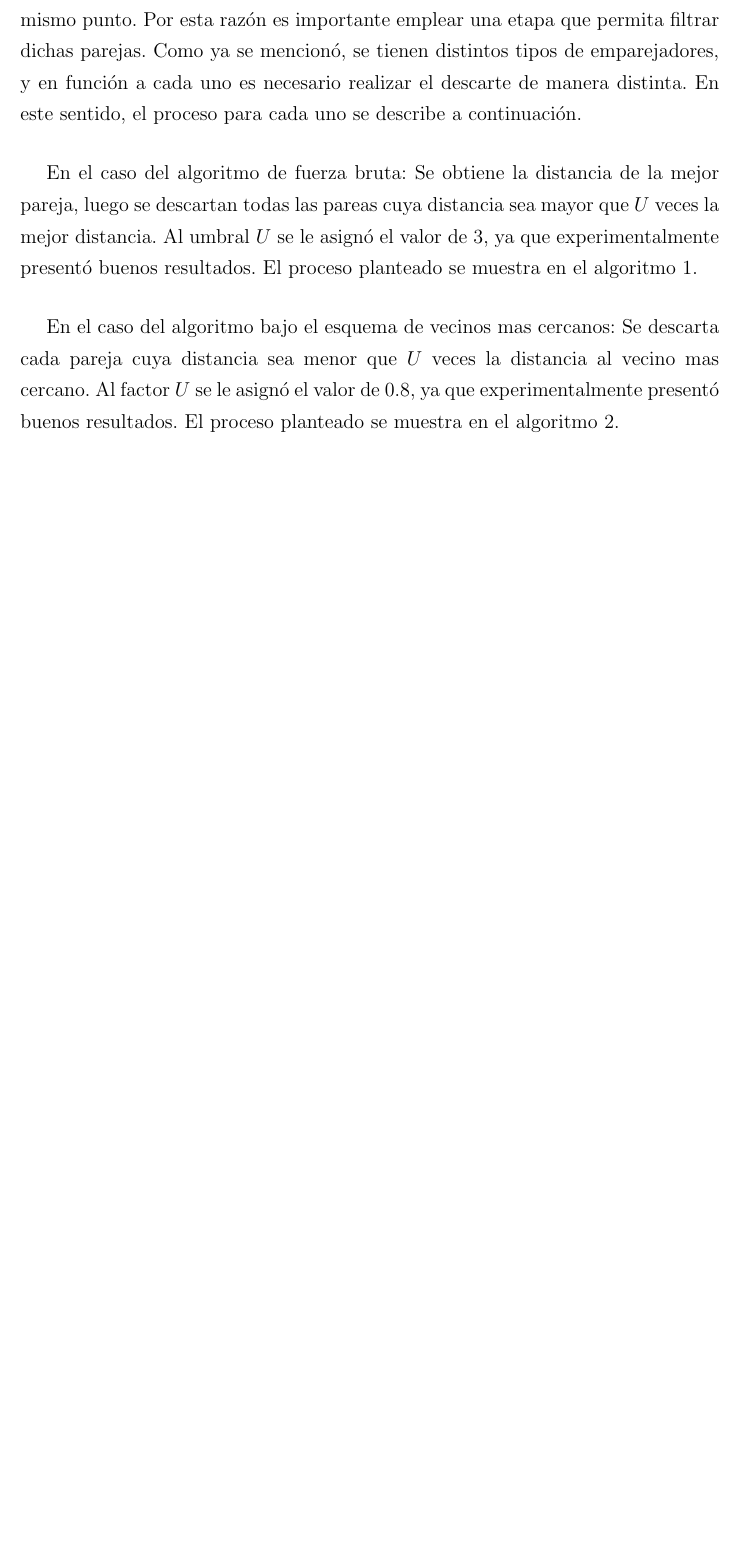
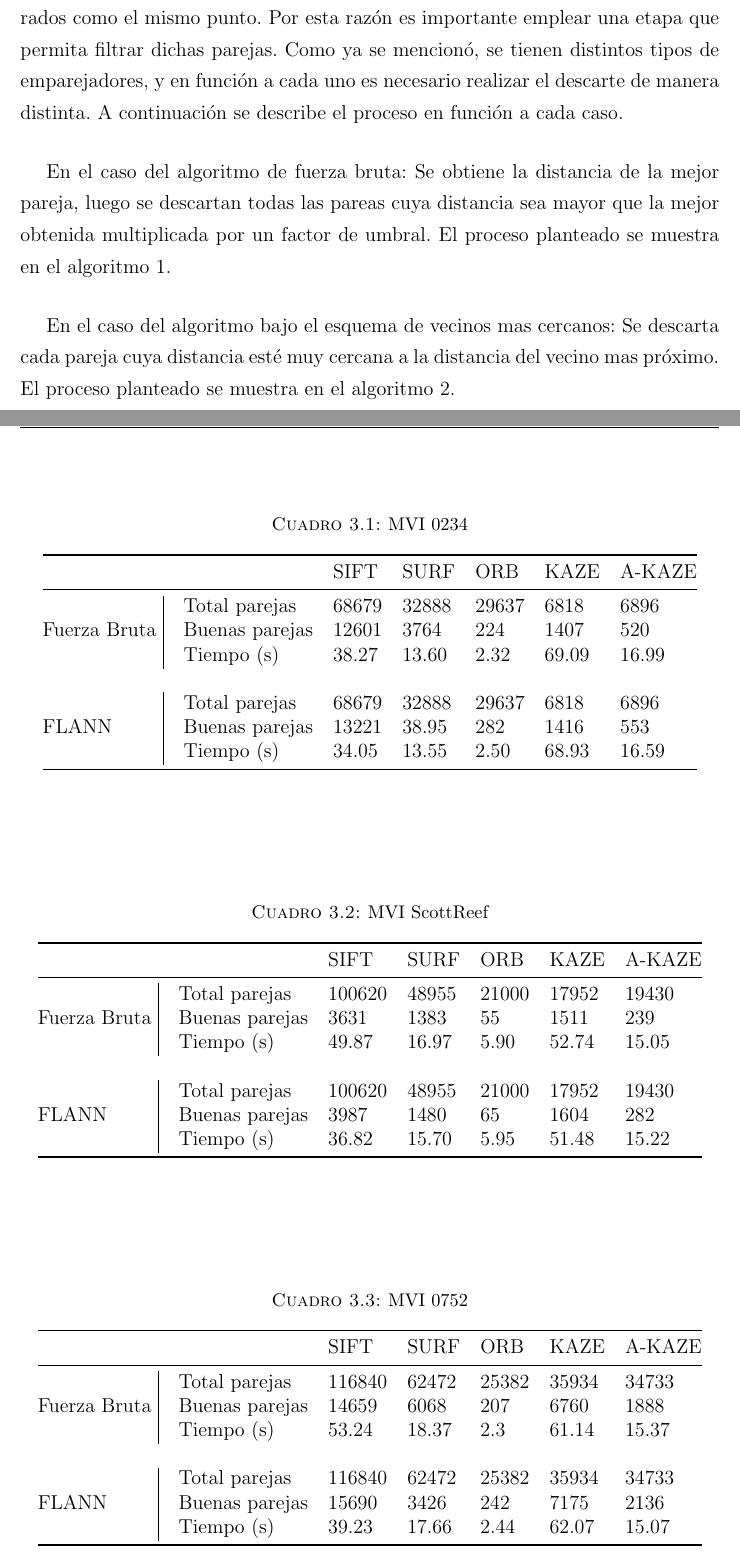
Before and after one commit to vgarciac/tesis-victor, a LaTeX thesis (tesis.tex, which reads partes/capitulo3.tex): part of page 41 of 52 before the commit and two parts of pages 41 and 43 of 53 after it, the two joined at a grey line, cut so that both start at the same text, the shorter picture padded with empty space. Compiled offline with pdfLaTeX; a LaTeX package or settings file that is missing is left out.

Commit message:
añadidas tablas de resultados dle modulo de comparación

```diff
--- a/partes/capitulo3.tex
+++ b/partes/capitulo3.tex
@@ -199,9 +199,9 @@ El proceso planteado para la comparación, consiste en evaluar los parámetros a
 	\label{imagen:comparacion}
 \end{figure}
 
-Cuando se utiliza un algoritmo para emparejar puntos, es muy común que existan parejas erróneas, puesto que al tener una gran cantidad de puntos, varios pares de descriptores pueden tener la similitud necesaria para ser considerados como el mismo punto. Por esta razón es importante emplear una etapa que permita filtrar dichas parejas. Como ya se mencionó, se tienen distintos tipos de emparejadores, y en función a cada uno es necesario realizar el descarte de manera distinta. En este sentido, el proceso para cada uno se describe a continuación.
+Cuando se utiliza un algoritmo para emparejar características, es muy común que existan parejas erróneas, puesto que al tener una gran cantidad de datos, varios pares de descriptores pueden tener la similitud necesaria para ser considerados como el mismo punto. Por esta razón es importante emplear una etapa que permita filtrar dichas parejas. Como ya se mencionó, se tienen distintos tipos de emparejadores, y en función a cada uno es necesario realizar el descarte de manera distinta. A continuación se describe el proceso en función a cada caso.
 
-En el caso del algoritmo de fuerza bruta: Se obtiene la distancia de la mejor pareja, luego se descartan todas las pareas cuya distancia sea mayor que $U$ veces la mejor distancia. Al umbral $U$ se le asignó el valor de 3, ya que experimentalmente presentó buenos resultados. El proceso planteado se muestra en el algoritmo \ref{fuerzabruta}.
+En el caso del algoritmo de fuerza bruta: Se obtiene la distancia de la mejor pareja, luego se descartan todas las pareas cuya distancia sea mayor que la mejor obtenida multiplicada por un factor de umbral. El proceso planteado se muestra en el algoritmo \ref{fuerzabruta}.
 
 \begin{figure}[h]
 	\centering
@@ -232,7 +232,7 @@ En el caso del algoritmo de fuerza bruta: Se obtiene la distancia de la mejor pa
 	\end{minipage}
 \end{figure}
 
-En el caso del algoritmo bajo el esquema de vecinos mas cercanos: Se descarta cada pareja cuya distancia sea menor que $U$ veces la distancia al vecino mas cercano.  Al factor $U$ se le asignó el valor de 0.8, ya que experimentalmente presentó buenos resultados. El proceso planteado se muestra en el algoritmo \ref{vecinosmascercanos}.
+En el caso del algoritmo bajo el esquema de vecinos mas cercanos: Se descarta cada pareja cuya distancia esté muy cercana a la distancia del vecino mas próximo. El proceso planteado se muestra en el algoritmo \ref{vecinosmascercanos}.
 
 \begin{figure}[h]
 	\centering
@@ -259,6 +259,66 @@ En el caso del algoritmo bajo el esquema de vecinos mas cercanos: Se descarta ca
 \end{figure}
 \subsection{Resultados}
 
+\begin{table}[]
+	\centering
+	\caption{MVI 0234}
+	\label{my-label}
+	\begin{tabular}{@{}lllllll@{}}
+		\toprule
+			 &                				& SIFT & SURF & ORB & KAZE & A-KAZE \\ \midrule
+		       \hfill\vline& Total parejas  & 68679& 32888&29637& 6818 & 6896   \\
+		Fuerza Bruta \vline& Buenas parejas & 12601& 3764 & 224 & 1407 & 520    \\
+			   \vspace{0.5cm}
+			   \hfill\vline& Tiempo (s)     & 38.27&13.60 &2.32 &69.09 & 16.99  \\
+
+			   \hfill\vline& Total parejas  & 68679& 32888&29637& 6818 & 6896   \\
+		FLANN  \hfill\vline& Buenas parejas &13221 & 38.95& 282 & 1416 &553     \\
+			   \hfill\vline& Tiempo (s)     & 34.05& 13.55& 2.50& 68.93& 16.59  \\
+			   \bottomrule
+	\end{tabular}
+\end{table}
+
+
+\begin{table}[]
+	\centering
+	\caption{MVI ScottReef}
+	\label{my-label}
+	\begin{tabular}{@{}lllllll@{}}
+		\toprule
+		   &                				& SIFT & SURF & ORB & KAZE & A-KAZE \\ \midrule
+			   \hfill\vline& Total parejas  &100620&48955 &21000&17952 & 19430  \\
+		Fuerza Bruta \vline& Buenas parejas & 3631 & 1383 & 55  & 1511 & 239    \\
+		\vspace{0.5cm}
+			   \hfill\vline& Tiempo (s)     & 49.87& 16.97&5.90 &52.74 & 15.05 \\
+
+			   \hfill\vline& Total parejas  &100620&48955 &21000&17952 & 19430  \\
+		FLANN  \hfill\vline& Buenas parejas &3987  & 1480 & 65  & 1604 &282     \\
+			   \hfill\vline& Tiempo (s)     & 36.82& 15.70& 5.95& 51.48& 15.22  \\
+		\bottomrule
+	\end{tabular}
+\end{table}
+
+
+\begin{table}[]
+	\centering
+	\caption{MVI 0752}
+	\label{my-label}
+	\begin{tabular}{@{}lllllll@{}}
+		\toprule
+		&                      				& SIFT & SURF & ORB & KAZE & A-KAZE  \\ \midrule
+			   \hfill\vline& Total parejas  &116840& 62472&25382&35934 & 34733   \\
+		Fuerza Bruta \vline& Buenas parejas & 14659& 6068 & 207 & 6760 & 1888    \\
+		\vspace{0.5cm}
+			   \hfill\vline& Tiempo (s)     & 53.24&18.37 & 2.3 &61.14 & 15.37   \\
+
+			   \hfill\vline& Total parejas  &116840& 62472&25382&35934 & 34733   \\
+		FLANN  \hfill\vline& Buenas parejas &15690 & 3426 & 242 & 7175 & 2136    \\
+			   \hfill\vline& Tiempo (s)     & 39.23& 17.66& 2.44& 62.07& 15.07   \\
+		\bottomrule
+	\end{tabular}
+\end{table}
+
+
 \section{Conclusiones}
 
 Resumen
--- a/tesis.tex
+++ b/tesis.tex
@@ -11,6 +11,9 @@
 \usepackage{enumerate}
 \usepackage{enumitem}
 
+%Tablas
+\usepackage{caption}
+\usepackage{booktabs}
 
 % Para dibujar figuras
 \usepackage{tikz}
```
Also changed, not shown: imagenes/comparacion.png, tesis.pdf, partes/capitulo3.tex (2 more changed lines), 6 other files.
